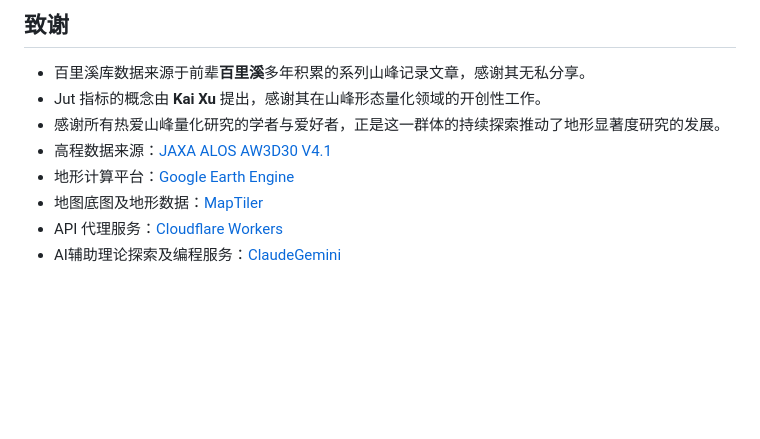
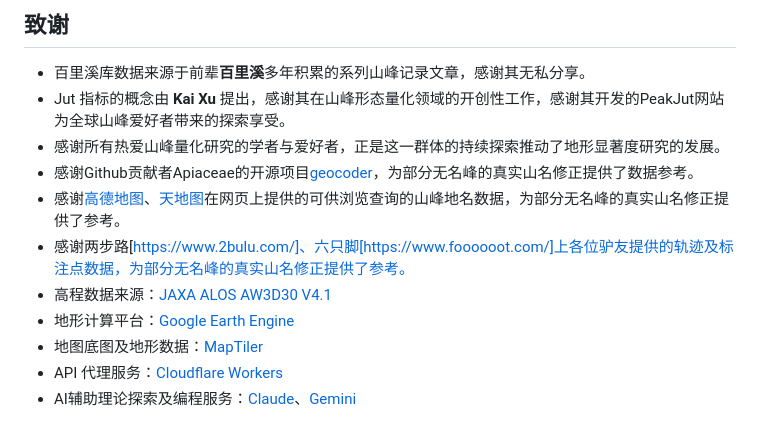
Before and after one commit to Survinian/RJA-Peaks, a Markdown page: README.md, the part around the change. Drawn GitHub-style; blank space fills up the shorter version.

Commit message:
更新README

```diff
--- a/README.md
+++ b/README.md
@@ -170,10 +170,13 @@ peaks/
 ## 致谢
 
 - 百里溪库数据来源于前辈**百里溪**多年积累的系列山峰记录文章，感谢其无私分享。
-- Jut 指标的概念由 **Kai Xu** 提出，感谢其在山峰形态量化领域的开创性工作。
+- Jut 指标的概念由 **Kai Xu** 提出，感谢其在山峰形态量化领域的开创性工作，感谢其开发的PeakJut网站为全球山峰爱好者带来的探索享受。
 - 感谢所有热爱山峰量化研究的学者与爱好者，正是这一群体的持续探索推动了地形显著度研究的发展。
+- 感谢Github贡献者Apiaceae的开源项目[geocoder](https://github.com/Apiaceae/geocoder)，为部分无名峰的真实山名修正提供了数据参考。
+- 感谢[高德地图](https://www.amap.com/)、[天地图](https://map.tianditu.gov.cn/)在网页上提供的可供浏览查询的山峰地名数据，为部分无名峰的真实山名修正提供了参考。
+- 感谢两步路[https://www.2bulu.com/]、六只脚[https://www.foooooot.com/]上各位驴友提供的轨迹及标注点数据，为部分无名峰的真实山名修正提供了参考。
 - 高程数据来源：[JAXA ALOS AW3D30 V4.1](https://www.eorc.jaxa.jp/ALOS/en/dataset/aw3d30/aw3d30_e.htm)
 - 地形计算平台：[Google Earth Engine](https://earthengine.google.com/)
 - 地图底图及地形数据：[MapTiler](https://www.maptiler.com/)
 - API 代理服务：[Cloudflare Workers](https://workers.cloudflare.com/)
-- AI辅助理论探索及编程服务：[Claude](https://claude.ai/)[Gemini](https://aistudio.google.com/)
+- AI辅助理论探索及编程服务：[Claude](https://claude.ai/)、[Gemini](https://aistudio.google.com/)
```
